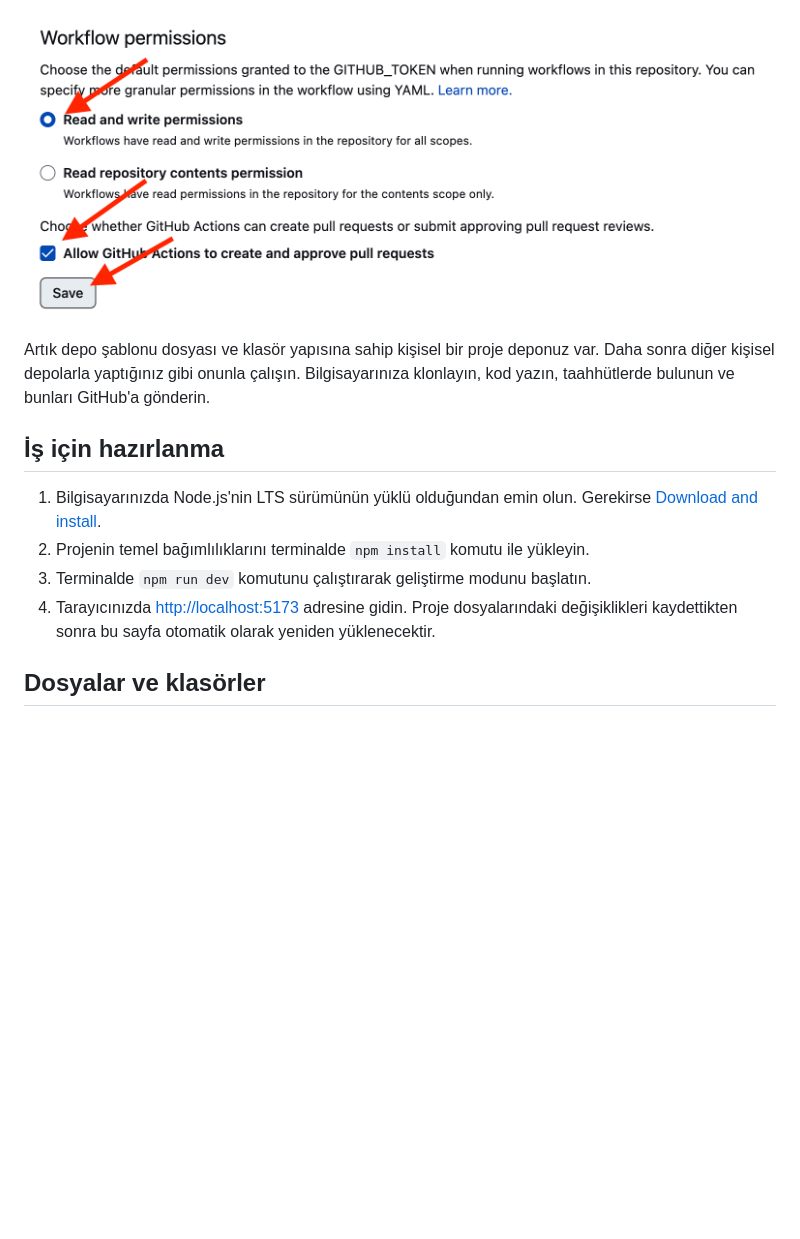
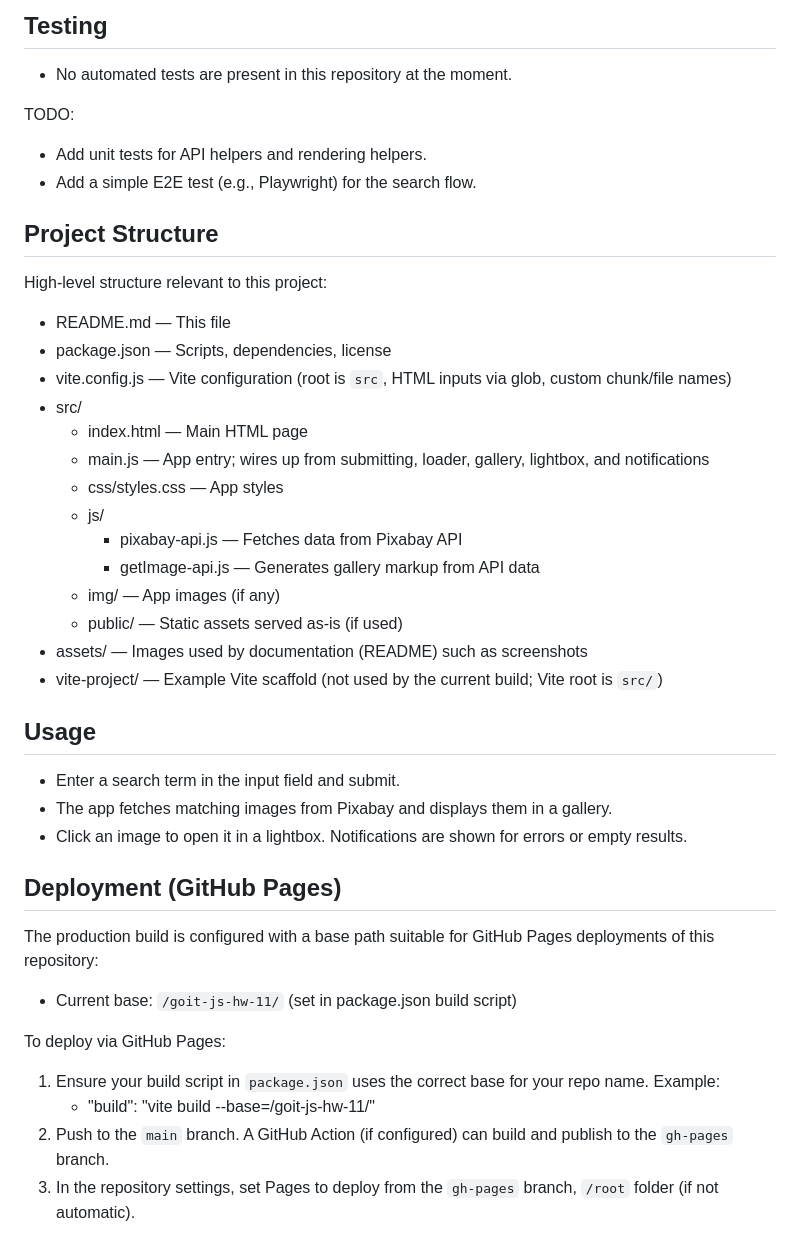
Before and after one commit to onurdoker/Image_Search_App, a Markdown page: README.md, the part around one of its changes. Drawn GitHub-style; blank space fills up the shorter version.

```diff
--- a/README.md
+++ b/README.md
@@ -20,16 +45,40 @@ Sayfanın en sonuna gidin, `«Workflow permissions»` bölümünde `«Read and w
 
-![Settings GitHub Actions permissions step 2](./assets/gh-actions-perm-2.png)
+## Testing
+- No automated tests are present in this repository at the moment.
 
-Artık depo şablonu dosyası ve klasör yapısına sahip kişisel bir proje deponuz var. Daha sonra diğer kişisel depolarla yaptığınız gibi onunla çalışın.
-Bilgisayarınıza klonlayın, kod yazın, taahhütlerde bulunun ve bunları GitHub'a gönderin.
+TODO:
+- Add unit tests for API helpers and rendering helpers.
+- Add a simple E2E test (e.g., Playwright) for the search flow.
 
+## Project Structure
+High-level structure relevant to this project:
+- README.md — This file
+- package.json — Scripts, dependencies, license
+- vite.config.js — Vite configuration (root is `src`, HTML inputs via glob, custom chunk/file names)
+- src/
+  - index.html — Main HTML page
+  - main.js — App entry; wires up from submitting, loader, gallery, lightbox, and notifications
+  - css/styles.css — App styles
+  - js/
+    - pixabay-api.js — Fetches data from Pixabay API
+    - getImage-api.js — Generates gallery markup from API data
+  - img/ — App images (if any)
+  - public/ — Static assets served as-is (if used)
+- assets/ — Images used by documentation (README) such as screenshots
+- vite-project/ — Example Vite scaffold (not used by the current build; Vite root is `src/`)
 
-## İş için hazırlanma
+## Usage
+- Enter a search term in the input field and submit.
+- The app fetches matching images from Pixabay and displays them in a gallery.
+- Click an image to open it in a lightbox. Notifications are shown for errors or empty results.
 
-1. Bilgisayarınızda Node.js'nin LTS sürümünün yüklü olduğundan emin olun. Gerekirse [Download and install](https://nodejs.org/en/).
-2. Projenin temel bağımlılıklarını terminalde `npm install` komutu ile yükleyin.
-3. Terminalde `npm run dev` komutunu çalıştırarak geliştirme modunu başlatın.
-4. Tarayıcınızda [http://localhost:5173](http://localhost:5173) adresine gidin. Proje dosyalarındaki değişiklikleri kaydettikten sonra bu sayfa otomatik olarak yeniden yüklenecektir.
+## Deployment (GitHub Pages)
+The production build is configured with a base path suitable for GitHub Pages deployments of this repository:
+- Current base: `/goit-js-hw-11/` (set in package.json build script)
 
-## Dosyalar ve klasörler
+To deploy via GitHub Pages:
+1. Ensure your build script in `package.json` uses the correct base for your repo name. Example:
+   - "build": "vite build --base=/goit-js-hw-11/"
+2. Push to the `main` branch. A GitHub Action (if configured) can build and publish to the `gh-pages` branch.
+3. In the repository settings, set Pages to deploy from the `gh-pages` branch, `/root` folder (if not automatic).
 
```
Also changed, not shown: other parts of README.md (+52 -54 lines).
